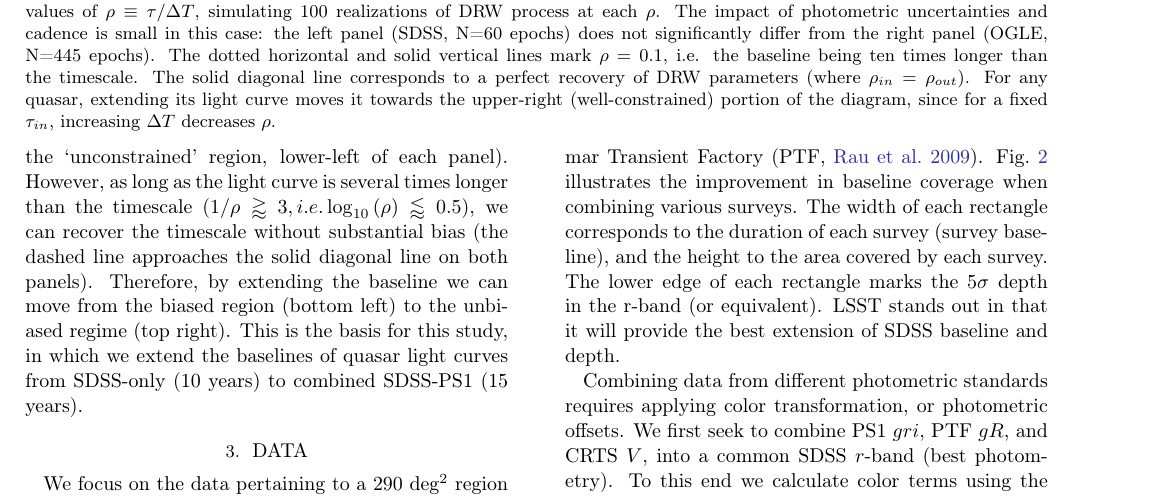
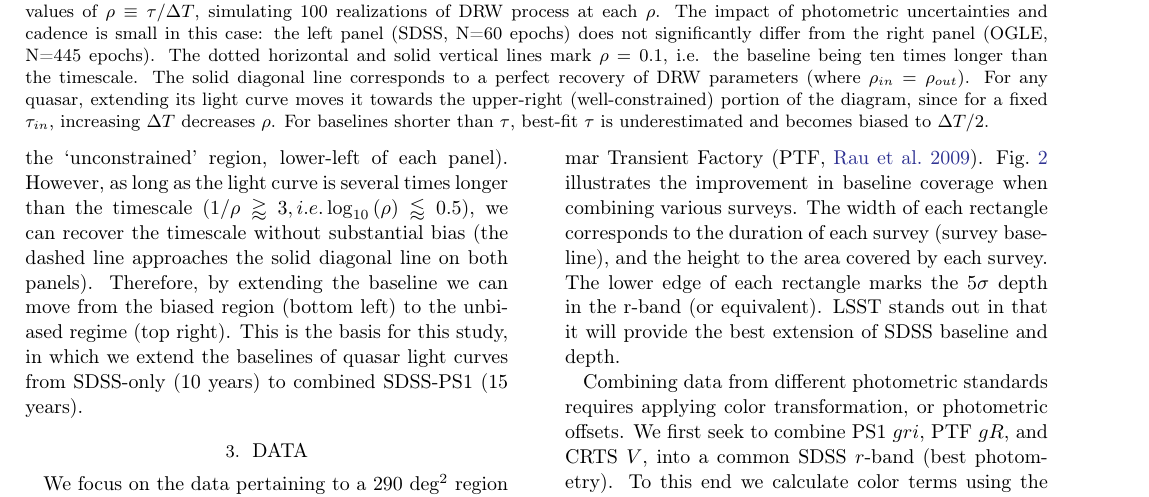
Before and after one commit to suberlak/PS1_SDSS_CRTS, a LaTeX paper (report/main.tex): part of page 4 of 36, cut so that both start at the same text. Compiled offline with pdfLaTeX.

Commit message:
updated Fig.1 caption

```diff
--- a/report/main.tex
+++ b/report/main.tex
@@ -298,7 +298,7 @@ K17 reports that one cannot trust any results of DRW fitting unless the light cu
 
 \begin{figure*}  % code/PLOT_Fig2_George_Celerite.ipynb
 \plottwo{figs/celerite_SDSS_Jeff1_expectation-190208_results_celerite_R.png}{figs/celerite_OGLE_Jeff1_expectation-190208_results_celerite_R.png}
-\caption{Recovery of the input DRW timescale, with baseline fixed to $\Delta T = 8$ years. We explore 100 logarithmically-spaced values of $\rho \equiv \tau / \Delta T$, simulating 100 realizations of DRW process at each $\rho$. The impact of photometric uncertainties and cadence is small in this case: the left panel (SDSS, N=60 epochs) does not significantly differ from the right panel (OGLE, N=445 epochs). The dotted horizontal and solid vertical lines mark $\rho = 0.1$, i.e. the baseline being ten times longer than the timescale. The solid diagonal line corresponds to a perfect recovery of DRW parameters (where $\rho_{in} =\rho_{out} $). For any quasar, extending its light curve  moves it towards the upper-right (well-constrained) portion of the diagram, since for a fixed $\tau_{in}$, increasing $\Delta T$ decreases $\rho$.}
+\caption{Recovery of the input DRW timescale, with baseline fixed to $\Delta T = 8$ years. We explore 100 logarithmically-spaced values of $\rho \equiv \tau / \Delta T$, simulating 100 realizations of DRW process at each $\rho$. The impact of photometric uncertainties and cadence is small in this case: the left panel (SDSS, N=60 epochs) does not significantly differ from the right panel (OGLE, N=445 epochs). The dotted horizontal and solid vertical lines mark $\rho = 0.1$, i.e. the baseline being ten times longer than the timescale. The solid diagonal line corresponds to a perfect recovery of DRW parameters (where $\rho_{in} =\rho_{out} $). For any quasar, extending its light curve  moves it towards the upper-right (well-constrained) portion of the diagram, since for a fixed $\tau_{in}$, increasing $\Delta T$ decreases $\rho$. For baselines shorter than $\tau$, best-fit $\tau$ is underestimated and becomes biased to $\Delta T /2 $. }
 \label{fig:rho_space}
 \end{figure*}
 
```
